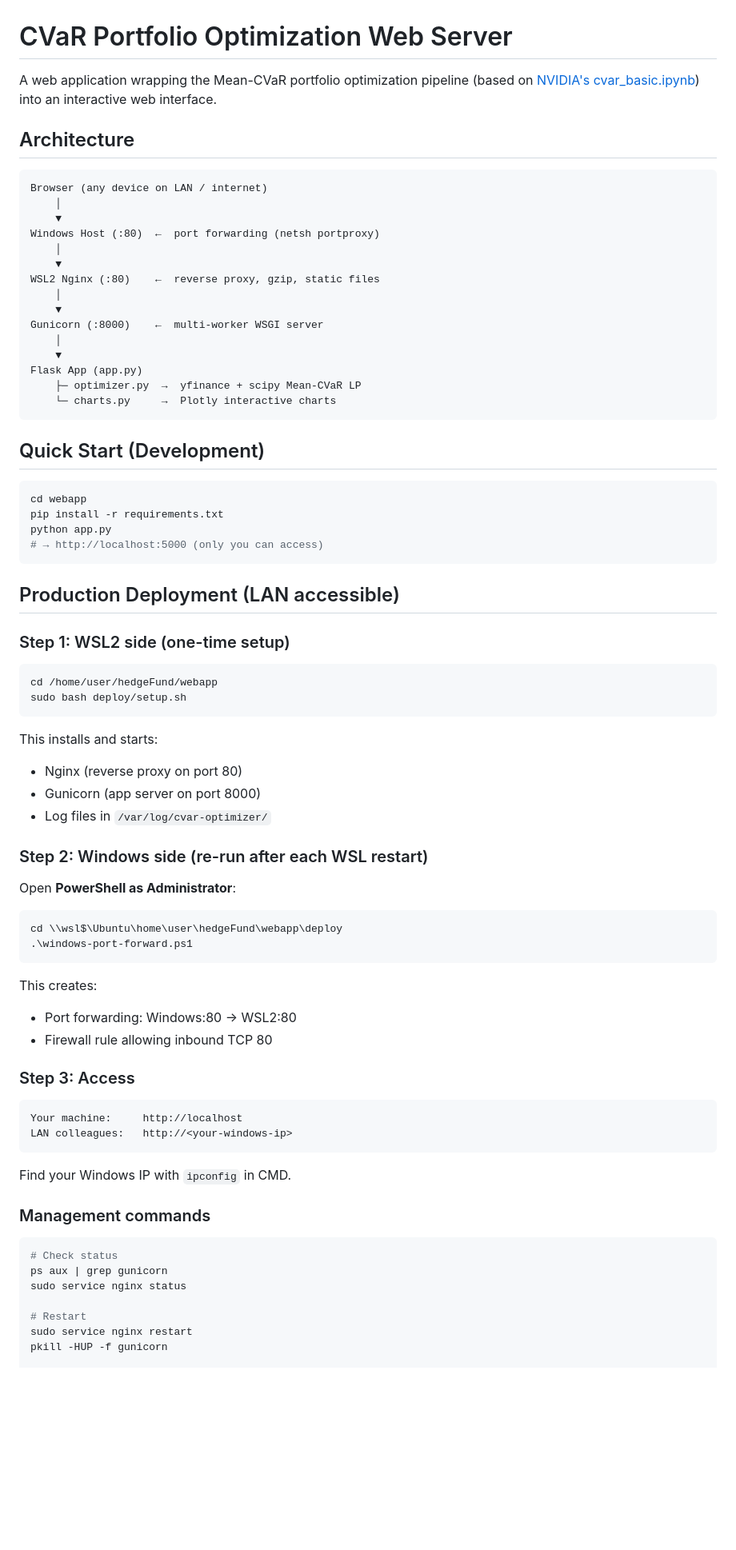
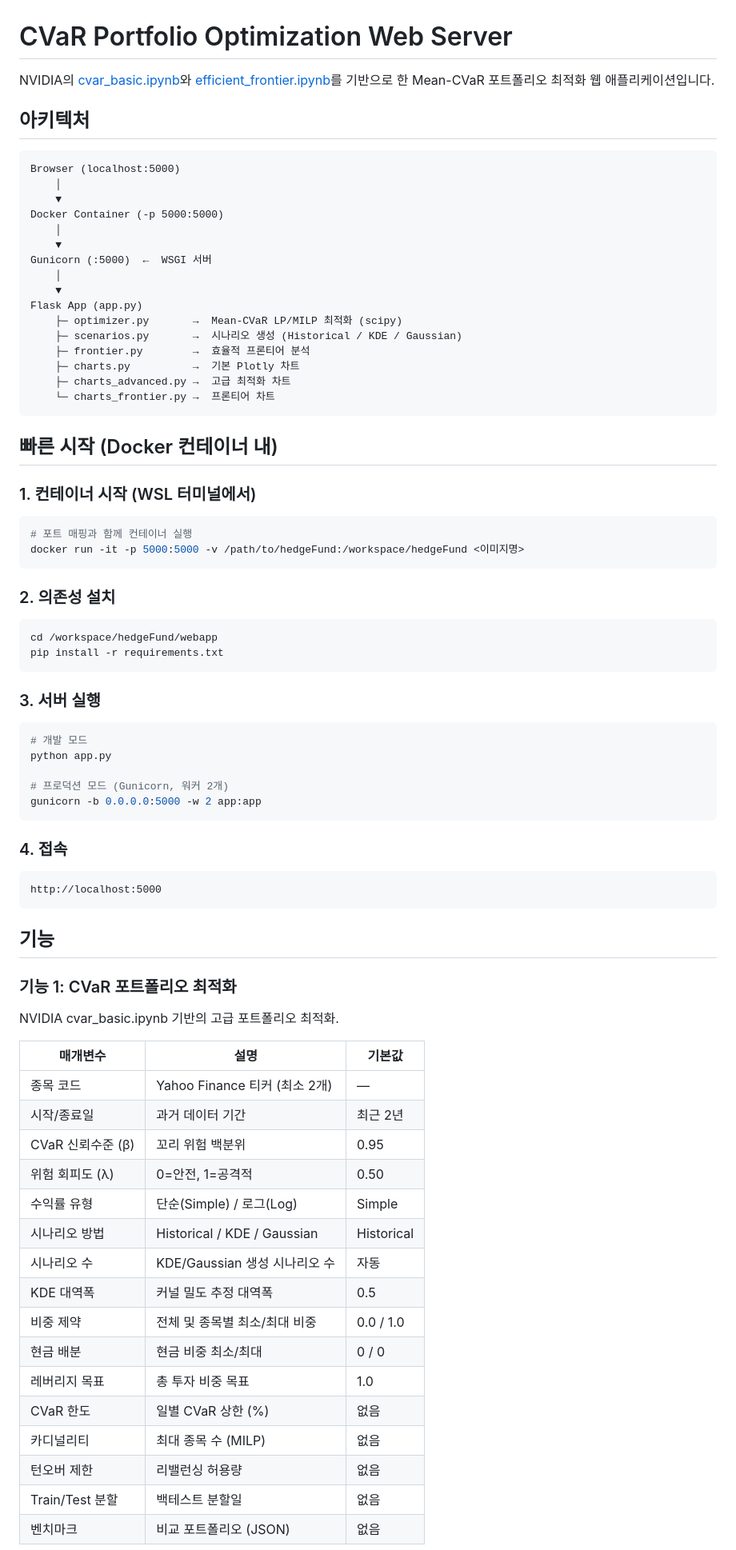
Before and after one commit to ssjl06/hedgeFund, a Markdown page: webapp/README.md, the part around one of its changes. Shown at 80% size. Rendered like a GitHub page; blank space fills up the shorter version.

````diff
--- a/webapp/README.md
+++ b/webapp/README.md
@@ -1,82 +1,84 @@
 # CVaR Portfolio Optimization Web Server
 
-A web application wrapping the Mean-CVaR portfolio optimization pipeline
-(based on [NVIDIA's cvar_basic.ipynb](https://github.com/NVIDIA-AI-Blueprints/quantitative-portfolio-optimization/blob/main/notebooks/cvar_basic.ipynb))
-into an interactive web interface.
+NVIDIA의 [cvar_basic.ipynb](https://github.com/NVIDIA-AI-Blueprints/quantitative-portfolio-optimization/blob/main/notebooks/cvar_basic.ipynb)와
+[efficient_frontier.ipynb](https://github.com/NVIDIA-AI-Blueprints/quantitative-portfolio-optimization/blob/main/notebooks/efficient_frontier.ipynb)를
+기반으로 한 Mean-CVaR 포트폴리오 최적화 웹 애플리케이션입니다.
 
-## Architecture
+## 아키텍처
 
 ```
-Browser (any device on LAN / internet)
+Browser (localhost:5000)
     │
     ▼
-Windows Host (:80)  ←  port forwarding (netsh portproxy)
+Docker Container (-p 5000:5000)
     │
     ▼
-WSL2 Nginx (:80)    ←  reverse proxy, gzip, static files
-    │
-    ▼
-Gunicorn (:8000)    ←  multi-worker WSGI server
+Gunicorn (:5000)  ←  WSGI 서버
     │
     ▼
 Flask App (app.py)
-    ├─ optimizer.py  →  yfinance + scipy Mean-CVaR LP
-    └─ charts.py     →  Plotly interactive charts
+    ├─ optimizer.py       →  Mean-CVaR LP/MILP 최적화 (scipy)
+    ├─ scenarios.py       →  시나리오 생성 (Historical / KDE / Gaussian)
+    ├─ frontier.py        →  효율적 프론티어 분석
+    ├─ charts.py          →  기본 Plotly 차트
+    ├─ charts_advanced.py →  고급 최적화 차트
+    └─ charts_frontier.py →  프론티어 차트
 ```
 
-## Quick Start (Development)
+## 빠른 시작 (Docker 컨테이너 내)
+
+### 1. 컨테이너 시작 (WSL 터미널에서)
 
 ```bash
-cd webapp
-pip install -r requirements.txt
-python app.py
-# → http://localhost:5000 (only you can access)
+# 포트 매핑과 함께 컨테이너 실행
+docker run -it -p 5000:5000 -v /path/to/hedgeFund:/workspace/hedgeFund <이미지명>
 ```
 
-## Production Deployment (LAN accessible)
-
-### Step 1: WSL2 side (one-time setup)
+### 2. 의존성 설치
 
 ```bash
-cd /home/user/hedgeFund/webapp
-sudo bash deploy/setup.sh
+cd /workspace/hedgeFund/webapp
+pip install -r requirements.txt
 ```
 
-This installs and starts:
-- Nginx (reverse proxy on port 80)
-- Gunicorn (app server on port 8000)
-- Log files in `/var/log/cvar-optimizer/`
+### 3. 서버 실행
 
-### Step 2: Windows side (re-run after each WSL restart)
+```bash
+# 개발 모드
+python app.py
 
-Open **PowerShell as Administrator**:
-
-```powershell
-cd \\wsl$\Ubuntu\home\user\hedgeFund\webapp\deploy
-.\windows-port-forward.ps1
+# 프로덕션 모드 (Gunicorn, 워커 2개)
+gunicorn -b 0.0.0.0:5000 -w 2 app:app
 ```
 
-This creates:
-- Port forwarding: Windows:80 → WSL2:80
-- Firewall rule allowing inbound TCP 80
-
-### Step 3: Access
+### 4. 접속
 
 ```
-Your machine:     http://localhost
-LAN colleagues:   http://<your-windows-ip>
+http://localhost:5000
 ```
 
-Find your Windows IP with `ipconfig` in CMD.
+## 기능
 
-### Management commands
+### 기능 1: CVaR 포트폴리오 최적화
 
-```bash
-# Check status
-ps aux | grep gunicorn
-sudo service nginx status
+NVIDIA cvar_basic.ipynb 기반의 고급 포트폴리오 최적화.
 
-# Restart
-sudo service nginx restart
-pkill -HUP -f gunicorn
+| 매개변수 | 설명 | 기본값 |
+|----------|------|--------|
+| 종목 코드 | Yahoo Finance 티커 (최소 2개) | — |
+| 시작/종료일 | 과거 데이터 기간 | 최근 2년 |
+| CVaR 신뢰수준 (β) | 꼬리 위험 백분위 | 0.95 |
+| 위험 회피도 (λ) | 0=안전, 1=공격적 | 0.50 |
+| 수익률 유형 | 단순(Simple) / 로그(Log) | Simple |
+| 시나리오 방법 | Historical / KDE / Gaussian | Historical |
+| 시나리오 수 | KDE/Gaussian 생성 시나리오 수 | 자동 |
+| KDE 대역폭 | 커널 밀도 추정 대역폭 | 0.5 |
+| 비중 제약 | 전체 및 종목별 최소/최대 비중 | 0.0 / 1.0 |
+| 현금 배분 | 현금 비중 최소/최대 | 0 / 0 |
+| 레버리지 목표 | 총 투자 비중 목표 | 1.0 |
+| CVaR 한도 | 일별 CVaR 상한 (%) | 없음 |
+| 카디널리티 | 최대 종목 수 (MILP) | 없음 |
+| 턴오버 제한 | 리밸런싱 허용량 | 없음 |
+| Train/Test 분할 | 백테스트 분할일 | 없음 |
+| 벤치마크 | 비교 포트폴리오 (JSON) | 없음 |
 
````
Also changed, not shown: other parts of webapp/README.md (+59 -57 lines).
